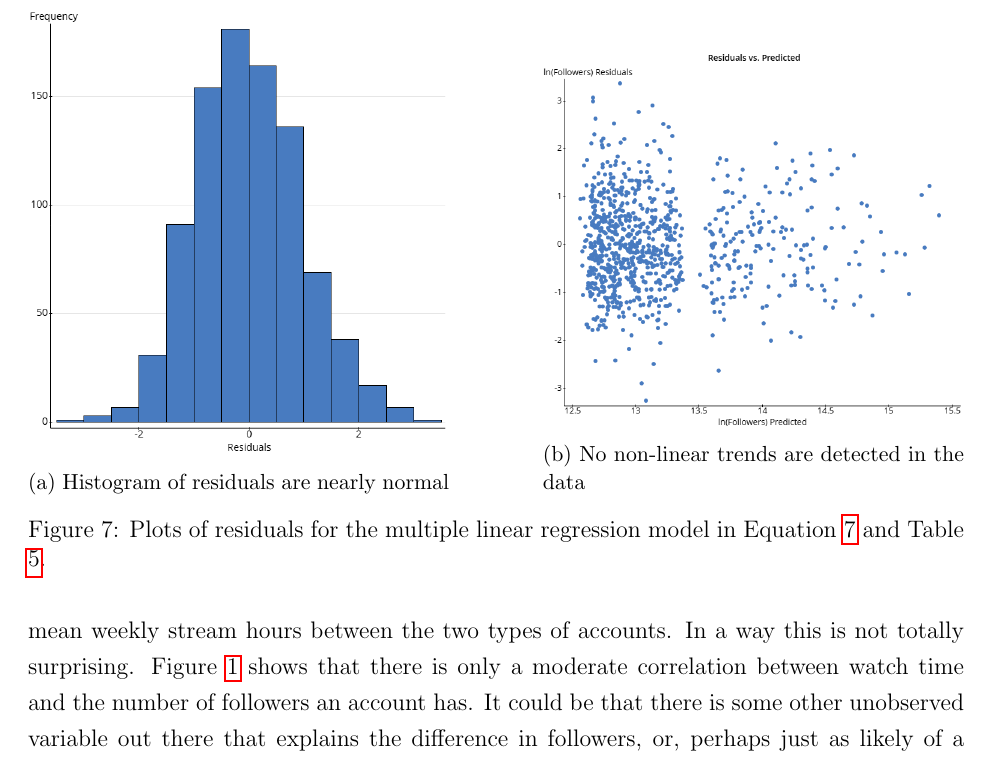
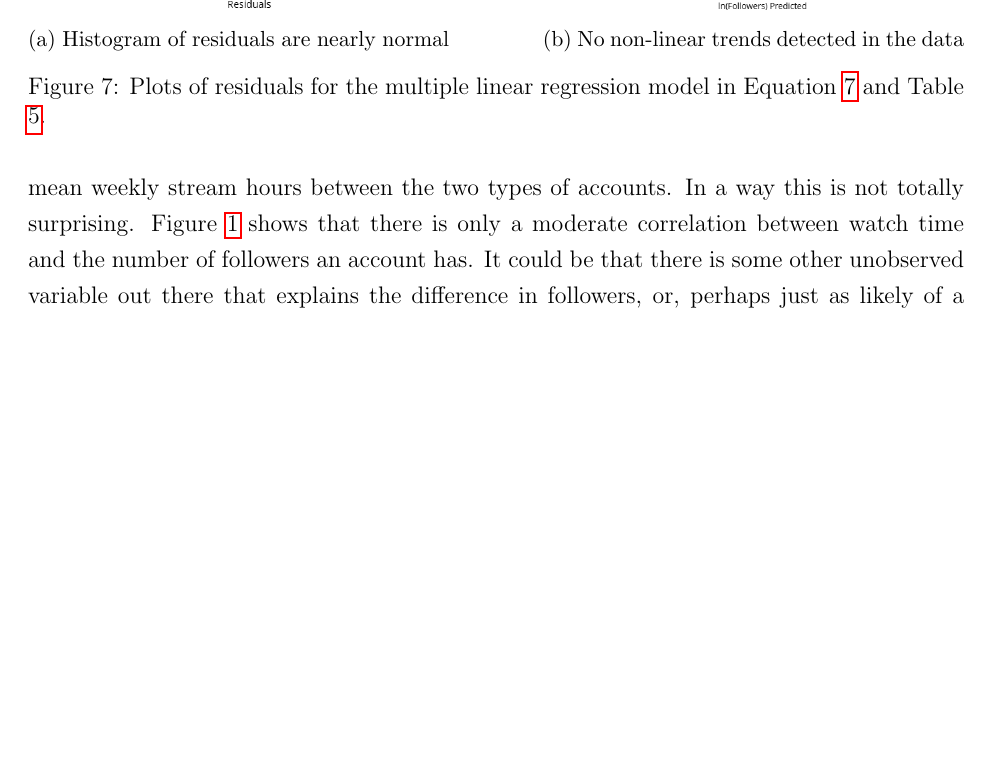
Before and after one commit to matthewacarson/Stat_Crunch_Competition, a LaTeX document (LaTeX_report/final_report.tex): part of page 17 of 25, cut so that both start at the same text, the shorter picture padded with empty space. Compiled offline with pdfLaTeX.

Commit message:
Auto commit

```diff
--- a/LaTeX_report/final_report.tex
+++ b/LaTeX_report/final_report.tex
@@ -307,7 +307,7 @@ R-squared is rather weak (0.25), but the differences in watch time (mean weekly
     \begin{subfigure}{0.45\textwidth}
         \centering
         \includegraphics[width=\textwidth]{../StatCrunch_Results/followers_mature_watch_hrs/residual_plot}
-        \caption{No non-linear trends are detected in the data}
+        \caption{No non-linear trends detected in the data}
         \label{fig:plot2}
     \end{subfigure}
     \caption{Plots of residuals for the multiple linear regression model in Equation \ref{eq:multi_linear_model} and Table \ref{tab:multi_regression_tab}.}
```
